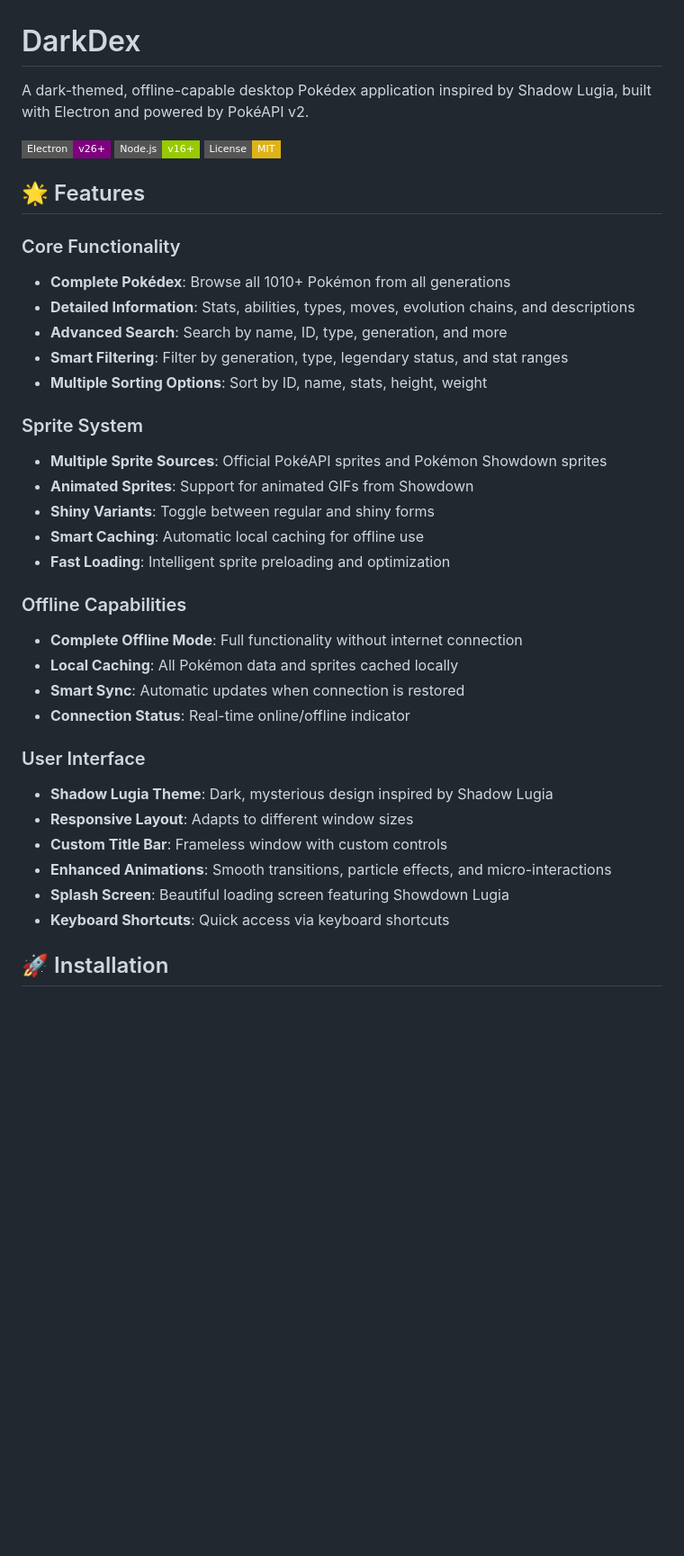
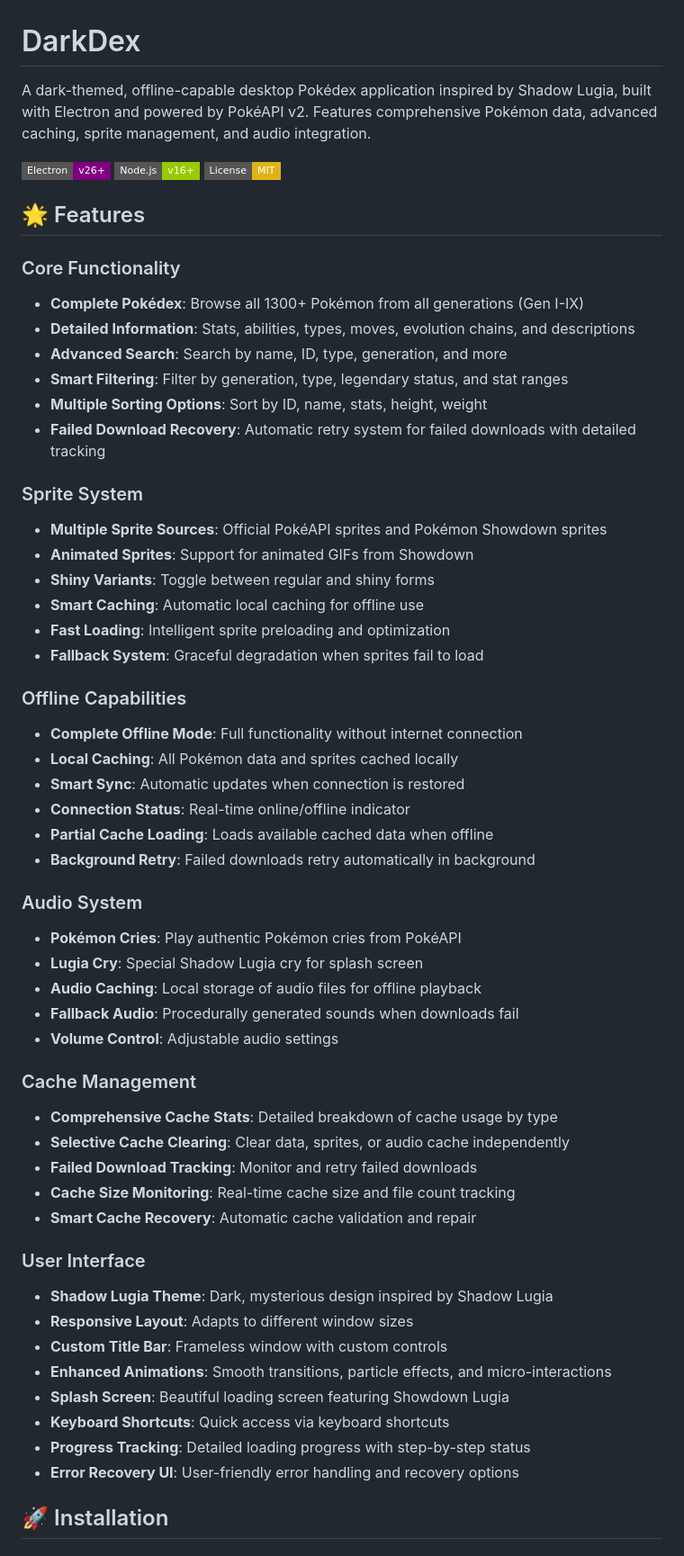
Before and after one commit to Zirmith/DarkDex, a Markdown page: README.md, the part around one of its changes. Shown at 90% size. Drawn GitHub-style; badges without logos; blank space fills up the shorter version.

```diff
--- a/README.md
+++ b/README.md
@@ -1,6 +1,6 @@
 # DarkDex
 
-A dark-themed, offline-capable desktop Pokédex application inspired by Shadow Lugia, built with Electron and powered by PokéAPI v2.
+A dark-themed, offline-capable desktop Pokédex application inspired by Shadow Lugia, built with Electron and powered by PokéAPI v2. Features comprehensive Pokémon data, advanced caching, sprite management, and audio integration.
 
 ![DarkDex](https://img.shields.io/badge/Electron-v26+-purple?style=flat-square)
 ![Node.js](https://img.shields.io/badge/Node.js-v16+-green?style=flat-square)
@@ -9,11 +9,12 @@ A dark-themed, offline-capable desktop Pokédex application inspired by Shadow L
 ## 🌟 Features
 
 ### Core Functionality
-- **Complete Pokédex**: Browse all 1010+ Pokémon from all generations
+- **Complete Pokédex**: Browse all 1300+ Pokémon from all generations (Gen I-IX)
 - **Detailed Information**: Stats, abilities, types, moves, evolution chains, and descriptions
 - **Advanced Search**: Search by name, ID, type, generation, and more
 - **Smart Filtering**: Filter by generation, type, legendary status, and stat ranges
 - **Multiple Sorting Options**: Sort by ID, name, stats, height, weight
+- **Failed Download Recovery**: Automatic retry system for failed downloads with detailed tracking
 
 ### Sprite System
 - **Multiple Sprite Sources**: Official PokéAPI sprites and Pokémon Showdown sprites
@@ -21,12 +22,29 @@ A dark-themed, offline-capable desktop Pokédex application inspired by Shadow L
 - **Shiny Variants**: Toggle between regular and shiny forms
 - **Smart Caching**: Automatic local caching for offline use
 - **Fast Loading**: Intelligent sprite preloading and optimization
+- **Fallback System**: Graceful degradation when sprites fail to load
 
 ### Offline Capabilities
 - **Complete Offline Mode**: Full functionality without internet connection
 - **Local Caching**: All Pokémon data and sprites cached locally
 - **Smart Sync**: Automatic updates when connection is restored
 - **Connection Status**: Real-time online/offline indicator
+- **Partial Cache Loading**: Loads available cached data when offline
+- **Background Retry**: Failed downloads retry automatically in background
+
+### Audio System
+- **Pokémon Cries**: Play authentic Pokémon cries from PokéAPI
+- **Lugia Cry**: Special Shadow Lugia cry for splash screen
+- **Audio Caching**: Local storage of audio files for offline playback
+- **Fallback Audio**: Procedurally generated sounds when downloads fail
+- **Volume Control**: Adjustable audio settings
+
+### Cache Management
+- **Comprehensive Cache Stats**: Detailed breakdown of cache usage by type
+- **Selective Cache Clearing**: Clear data, sprites, or audio cache independently
+- **Failed Download Tracking**: Monitor and retry failed downloads
+- **Cache Size Monitoring**: Real-time cache size and file count tracking
+- **Smart Cache Recovery**: Automatic cache validation and repair
 
 ### User Interface
 - **Shadow Lugia Theme**: Dark, mysterious design inspired by Shadow Lugia
@@ -35,6 +53,8 @@ A dark-themed, offline-capable desktop Pokédex application inspired by Shadow L
 - **Enhanced Animations**: Smooth transitions, particle effects, and micro-interactions
 - **Splash Screen**: Beautiful loading screen featuring Showdown Lugia
 - **Keyboard Shortcuts**: Quick access via keyboard shortcuts
+- **Progress Tracking**: Detailed loading progress with step-by-step status
+- **Error Recovery UI**: User-friendly error handling and recovery options
 
 ## 🚀 Installation
 
```
Also changed, not shown: other parts of README.md (+64 -2 lines).
